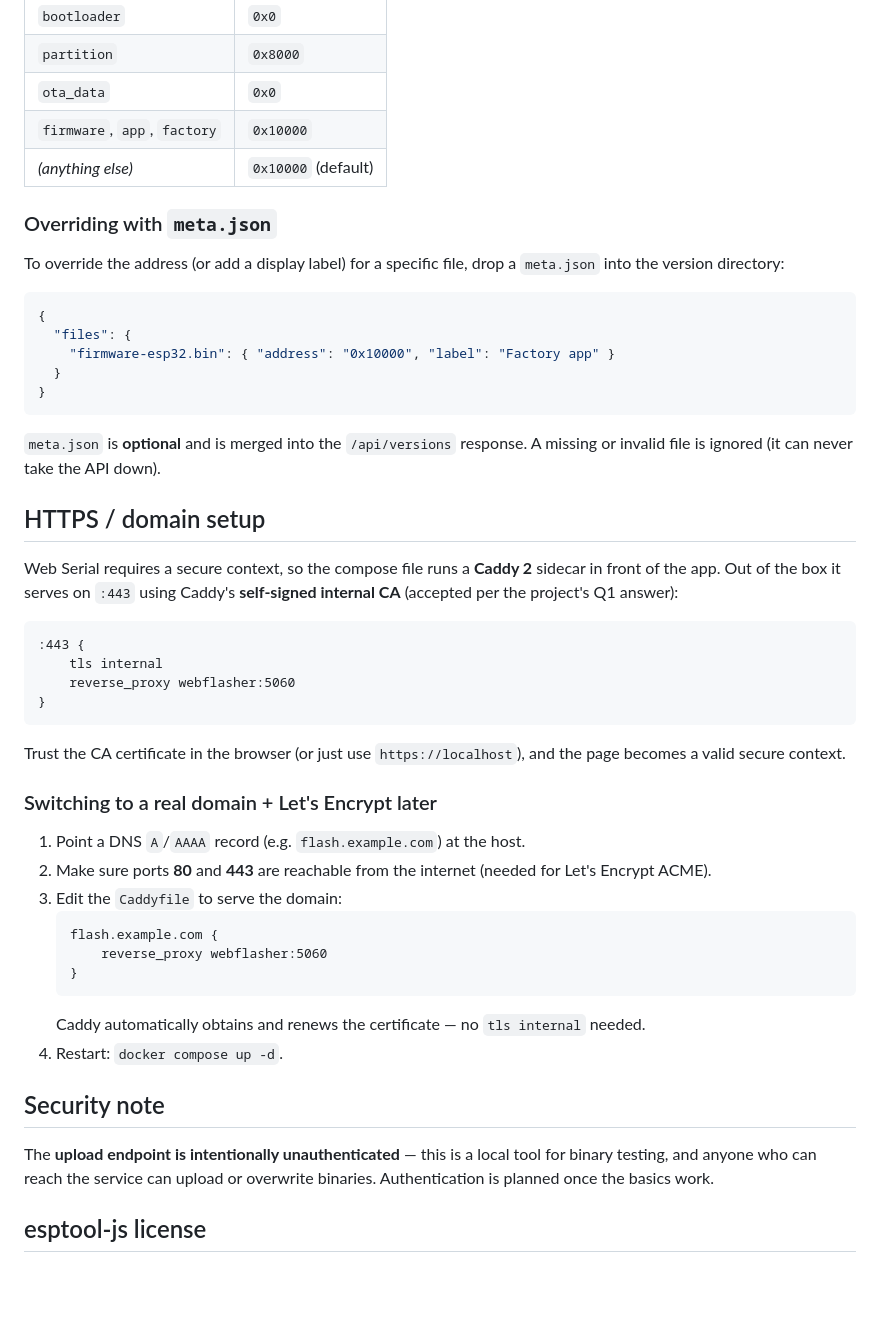
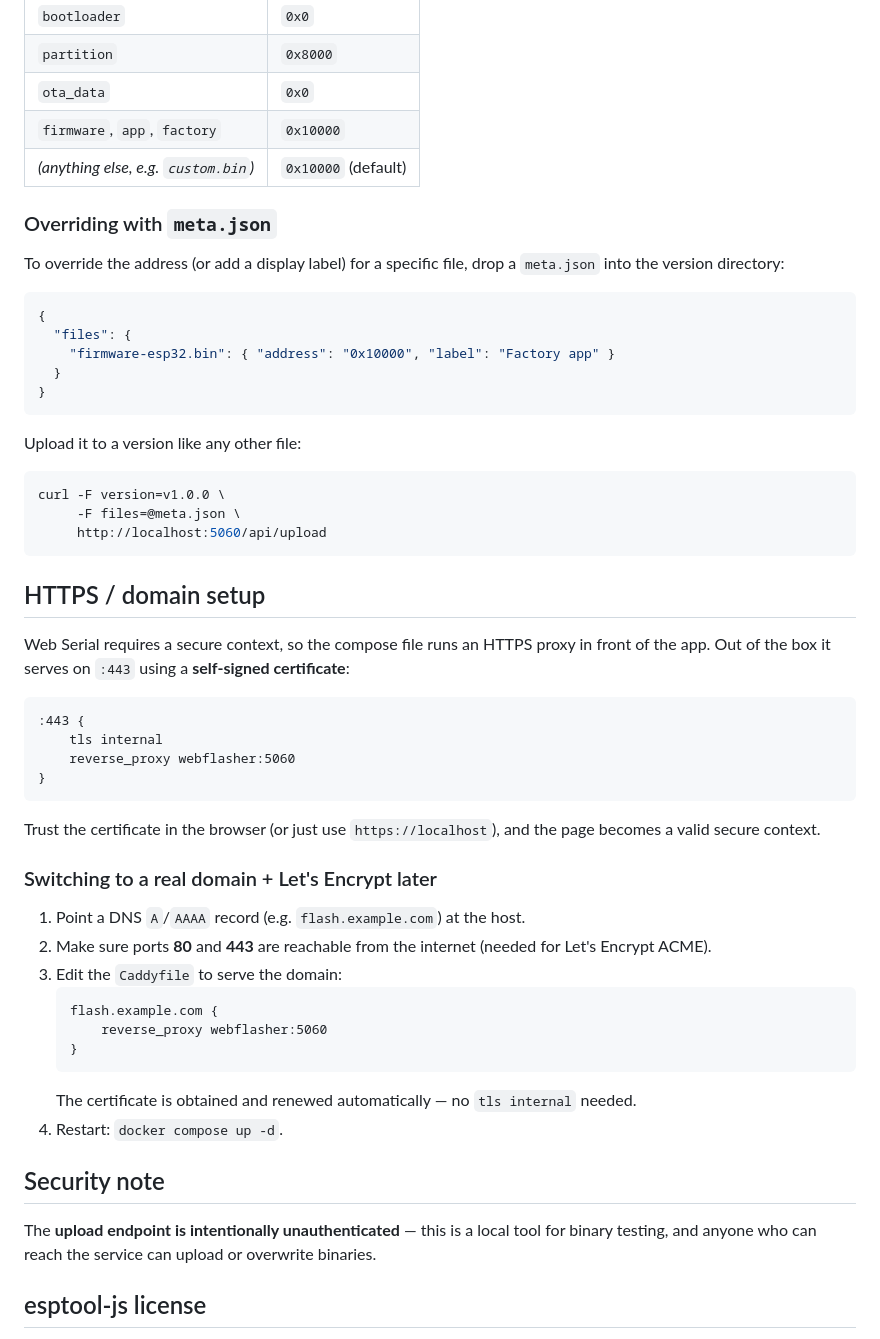
Before and after one commit to L0ria/esp32-webflasher, a Markdown page: README.md, the part around one of its changes. GitHub-like rendering; blank space fills up the shorter version.

````diff
--- a/README.md
+++ b/README.md
@@ -103,7 +89,7 @@ the **file name** (case-insensitive prefix match, first match wins):
 | `partition`                 | `0x8000`      |
 | `ota_data`                  | `0x0`         |
 | `firmware`, `app`, `factory`| `0x10000`     |
-| *(anything else)*           | `0x10000` (default) |
+| *(anything else, e.g. `custom.bin`)* | `0x10000` (default) |
 
 ### Overriding with `meta.json`
 
@@ -118,14 +104,19 @@ To override the address (or add a display label) for a specific file, drop a
 }
 ```
 
-`meta.json` is **optional** and is merged into the `/api/versions` response. A
-missing or invalid file is ignored (it can never take the API down).
+Upload it to a version like any other file:
+
+```bash
+curl -F version=v1.0.0 \
+     -F files=@meta.json \
+     http://localhost:5060/api/upload
+```
 
 ## HTTPS / domain setup
 
-Web Serial requires a secure context, so the compose file runs a **Caddy 2**
-sidecar in front of the app. Out of the box it serves on `:443` using Caddy's
-**self-signed internal CA** (accepted per the project's Q1 answer):
+Web Serial requires a secure context, so the compose file runs an HTTPS proxy
+in front of the app. Out of the box it serves on `:443` using a
+**self-signed certificate**:
 
 ```
 :443 {
@@ -134,7 +125,7 @@ sidecar in front of the app. Out of the box it serves on `:443` using Caddy's
 }
 ```
 
-Trust the CA certificate in the browser (or just use `https://localhost`), and
+Trust the certificate in the browser (or just use `https://localhost`), and
 the page becomes a valid secure context.
 
 ### Switching to a real domain + Let's Encrypt later
@@ -148,7 +139,7 @@ the page becomes a valid secure context.
        reverse_proxy webflasher:5060
    }
    ```
-   Caddy automatically obtains and renews the certificate — no `tls internal`
+   The certificate is obtained and renewed automatically — no `tls internal`
    needed.
 4. Restart: `docker compose up -d`.
 
@@ -156,7 +147,7 @@ the page becomes a valid secure context.
 
 The **upload endpoint is intentionally unauthenticated** — this is a local
 tool for binary testing, and anyone who can reach the service can upload or
-overwrite binaries. Authentication is planned once the basics work.
+overwrite binaries.
 
 ## esptool-js license
 
````
Also changed, not shown: other parts of README.md (+15 -29 lines).
